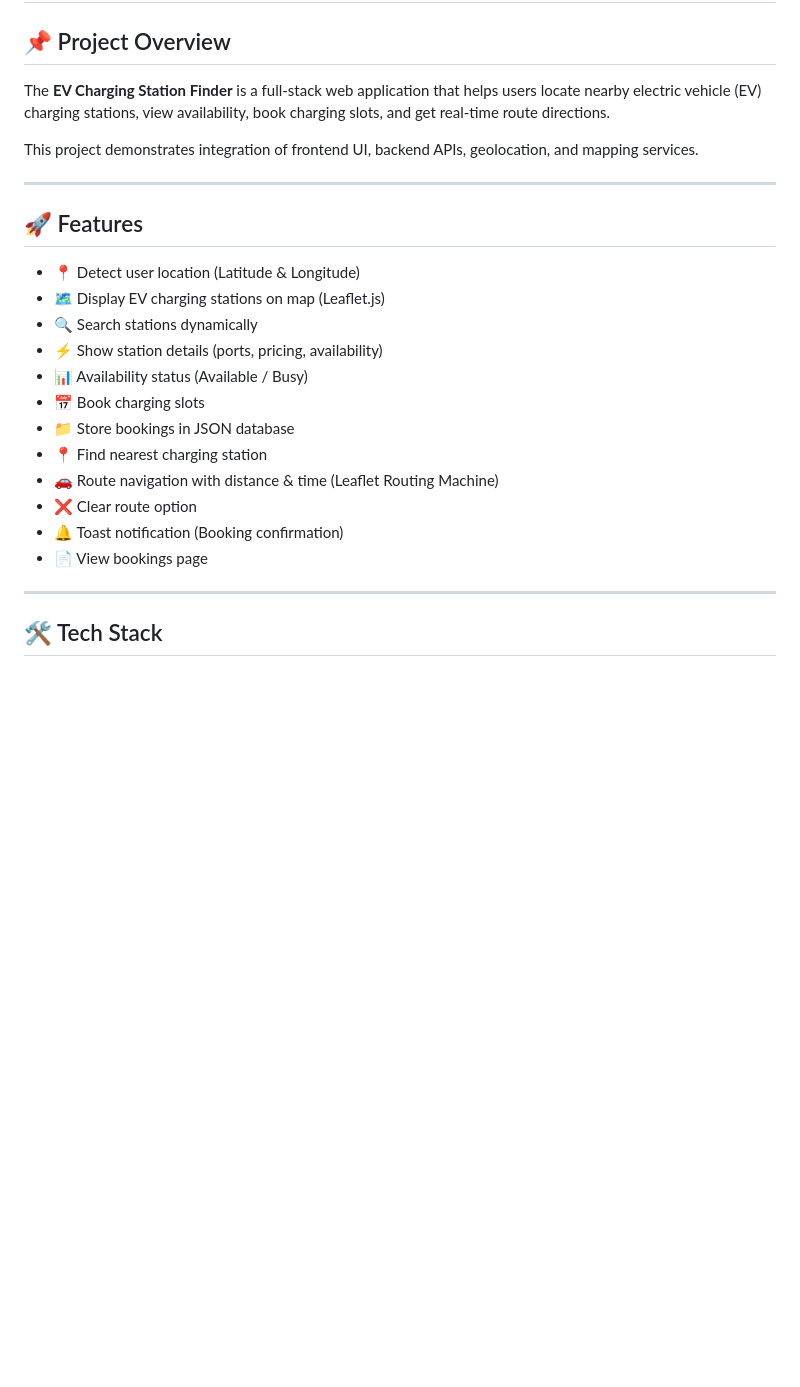
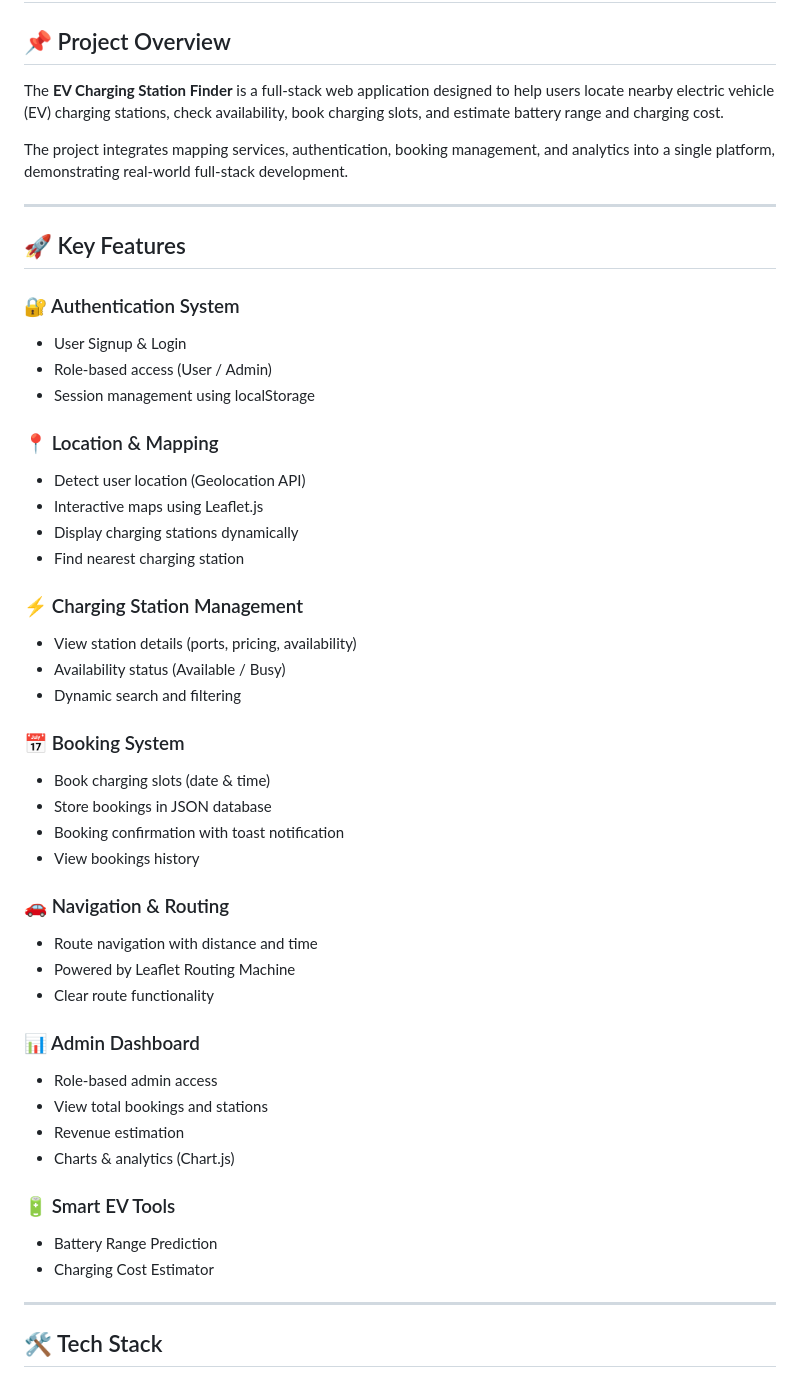
Before and after one commit to Gokul-141/ev-charging-station-finder, a Markdown page: README.MD, the part around one of its changes. Rendered like a GitHub page; blank space fills up the shorter version.

```diff
--- a/README.MD
+++ b/README.MD
@@ -2,26 +2,57 @@
 
 ## 📌 Project Overview
 
-The **EV Charging Station Finder** is a full-stack web application that helps users locate nearby electric vehicle (EV) charging stations, view availability, book charging slots, and get real-time route directions.
+The **EV Charging Station Finder** is a full-stack web application designed to help users locate nearby electric vehicle (EV) charging stations, check availability, book charging slots, and estimate battery range and charging cost.
 
-This project demonstrates integration of frontend UI, backend APIs, geolocation, and mapping services.
+The project integrates mapping services, authentication, booking management, and analytics into a single platform, demonstrating real-world full-stack development.
 
 ---
 
-## 🚀 Features
+## 🚀 Key Features
 
-* 📍 Detect user location (Latitude & Longitude)
-* 🗺️ Display EV charging stations on map (Leaflet.js)
-* 🔍 Search stations dynamically
-* ⚡ Show station details (ports, pricing, availability)
-* 📊 Availability status (Available / Busy)
-* 📅 Book charging slots
-* 📁 Store bookings in JSON database
-* 📍 Find nearest charging station
-* 🚗 Route navigation with distance & time (Leaflet Routing Machine)
-* ❌ Clear route option
-* 🔔 Toast notification (Booking confirmation)
-* 📄 View bookings page
+### 🔐 Authentication System
+
+* User Signup & Login
+* Role-based access (User / Admin)
+* Session management using localStorage
+
+### 📍 Location & Mapping
+
+* Detect user location (Geolocation API)
+* Interactive maps using Leaflet.js
+* Display charging stations dynamically
+* Find nearest charging station
+
+### ⚡ Charging Station Management
+
+* View station details (ports, pricing, availability)
+* Availability status (Available / Busy)
+* Dynamic search and filtering
+
+### 📅 Booking System
+
+* Book charging slots (date & time)
+* Store bookings in JSON database
+* Booking confirmation with toast notification
+* View bookings history
+
+### 🚗 Navigation & Routing
+
+* Route navigation with distance and time
+* Powered by Leaflet Routing Machine
+* Clear route functionality
+
+### 📊 Admin Dashboard
+
+* Role-based admin access
+* View total bookings and stations
+* Revenue estimation
+* Charts & analytics (Chart.js)
+
+### 🔋 Smart EV Tools
+
+* Battery Range Prediction
+* Charging Cost Estimator
 
 ---
 
```
Also changed, not shown: other parts of README.MD (+60 -31 lines).
